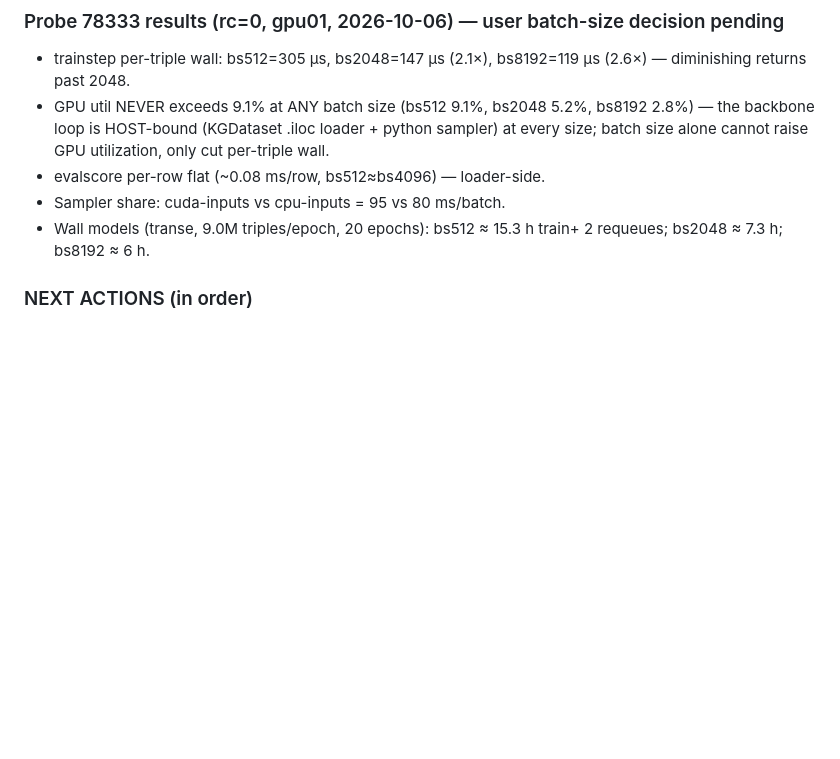
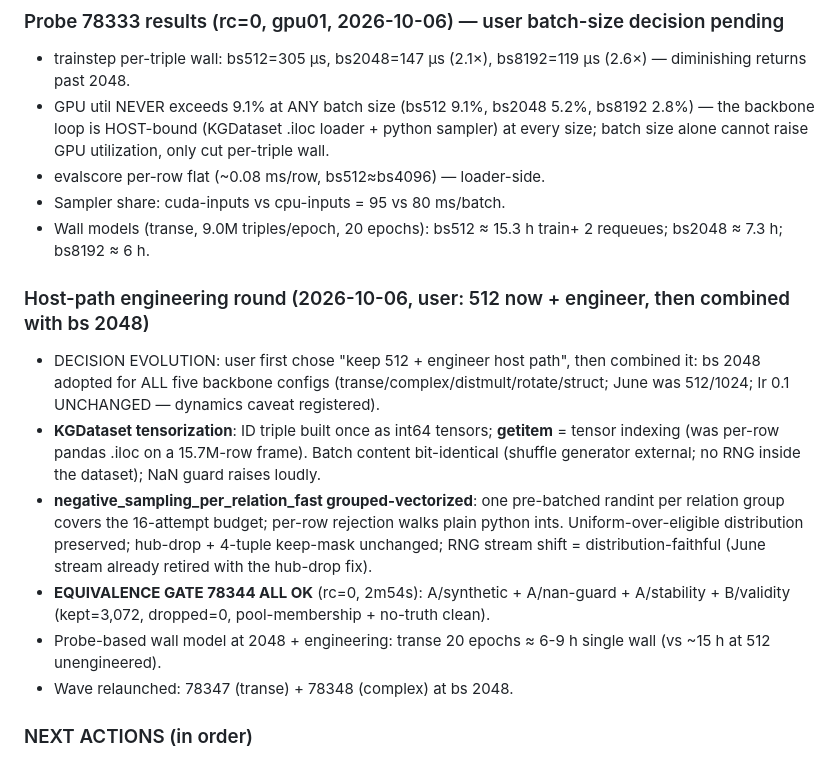
Before and after one commit to HaiDang2001VN/mmkg-pmr, a Markdown page: memory/bugs.md, the part around the change. Drawn GitHub-style; blank space fills up the shorter version.

Commit message:
register: host-path engineering round + equivalence gate ALL OK + wave 78347/78348

```diff
--- a/memory/bugs.md
+++ b/memory/bugs.md
@@ -68,6 +68,28 @@ Context files: `pamr/models/pr/pamr.py`, `pamr/scripts/train_pamr.py`,
 - Sampler share: cuda-inputs vs cpu-inputs = 95 vs 80 ms/batch.
 - Wall models (transe, 9.0M triples/epoch, 20 epochs): bs512 ≈ 15.3 h
   train+ 2 requeues; bs2048 ≈ 7.3 h; bs8192 ≈ 6 h.
+
+### Host-path engineering round (2026-10-06, user: 512 now + engineer, then combined with bs 2048)
+- DECISION EVOLUTION: user first chose "keep 512 + engineer host path",
+  then combined it: bs 2048 adopted for ALL five backbone configs
+  (transe/complex/distmult/rotate/struct; June was 512/1024; lr 0.1
+  UNCHANGED — dynamics caveat registered).
+- **KGDataset tensorization**: ID triple built once as int64 tensors;
+  __getitem__ = tensor indexing (was per-row pandas .iloc on a
+  15.7M-row frame). Batch content bit-identical (shuffle generator
+  external; no RNG inside the dataset); NaN guard raises loudly.
+- **negative_sampling_per_relation_fast grouped-vectorized**: one
+  pre-batched randint per relation group covers the 16-attempt budget;
+  per-row rejection walks plain python ints. Uniform-over-eligible
+  distribution preserved; hub-drop + 4-tuple keep-mask unchanged; RNG
+  stream shift = distribution-faithful (June stream already retired
+  with the hub-drop fix).
+- **EQUIVALENCE GATE 78344 ALL OK** (rc=0, 2m54s): A/synthetic +
+  A/nan-guard + A/stability + B/validity (kept=3,072, dropped=0,
+  pool-membership + no-truth clean).
+- Probe-based wall model at 2048 + engineering: transe 20 epochs ≈
+  6-9 h single wall (vs ~15 h at 512 unengineered).
+- Wave relaunched: 78347 (transe) + 78348 (complex) at bs 2048.
 
 ### NEXT ACTIONS (in order)
 1. **78321 parity GATE PASSED** (`reports/parity_78321.out`): Part 0 OK
```
